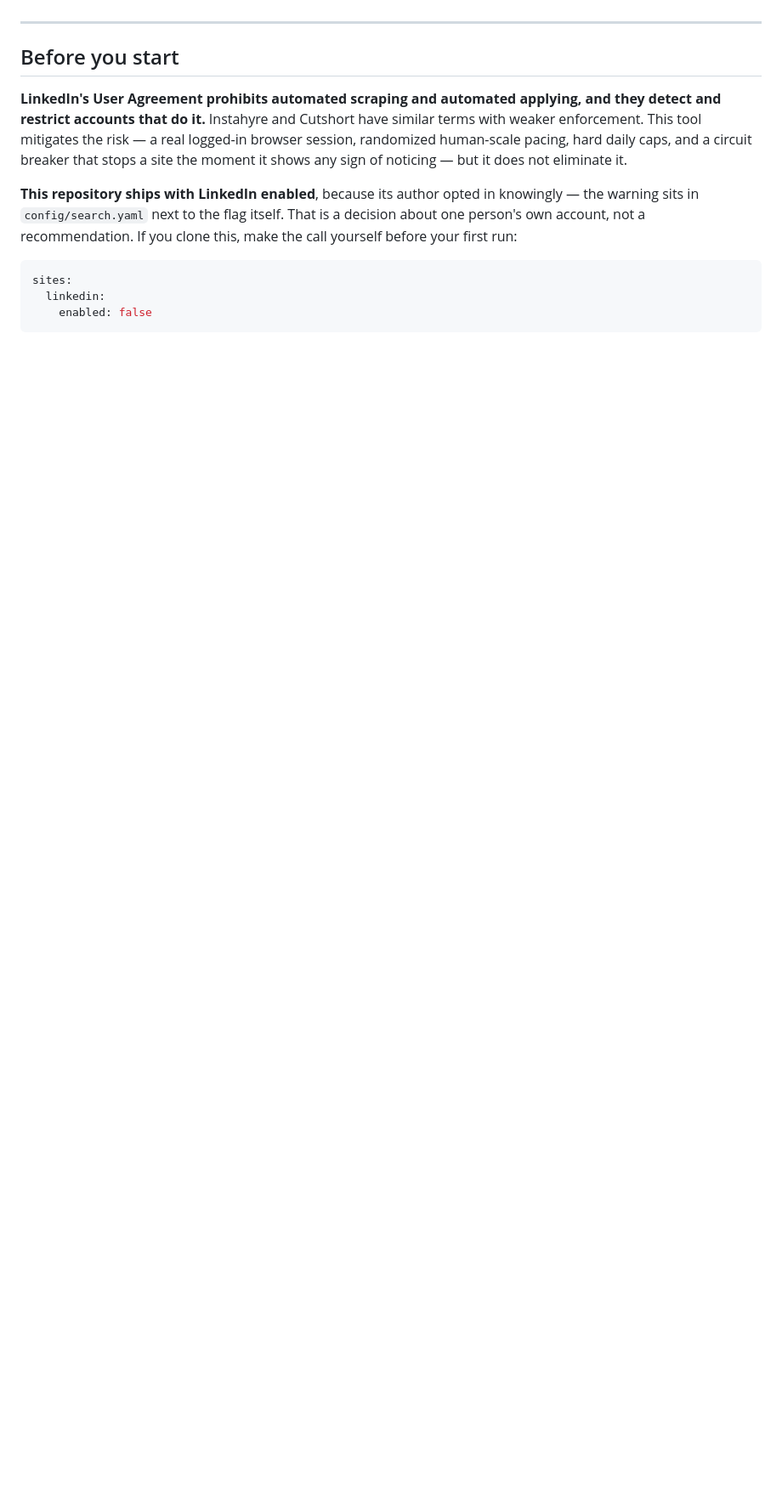
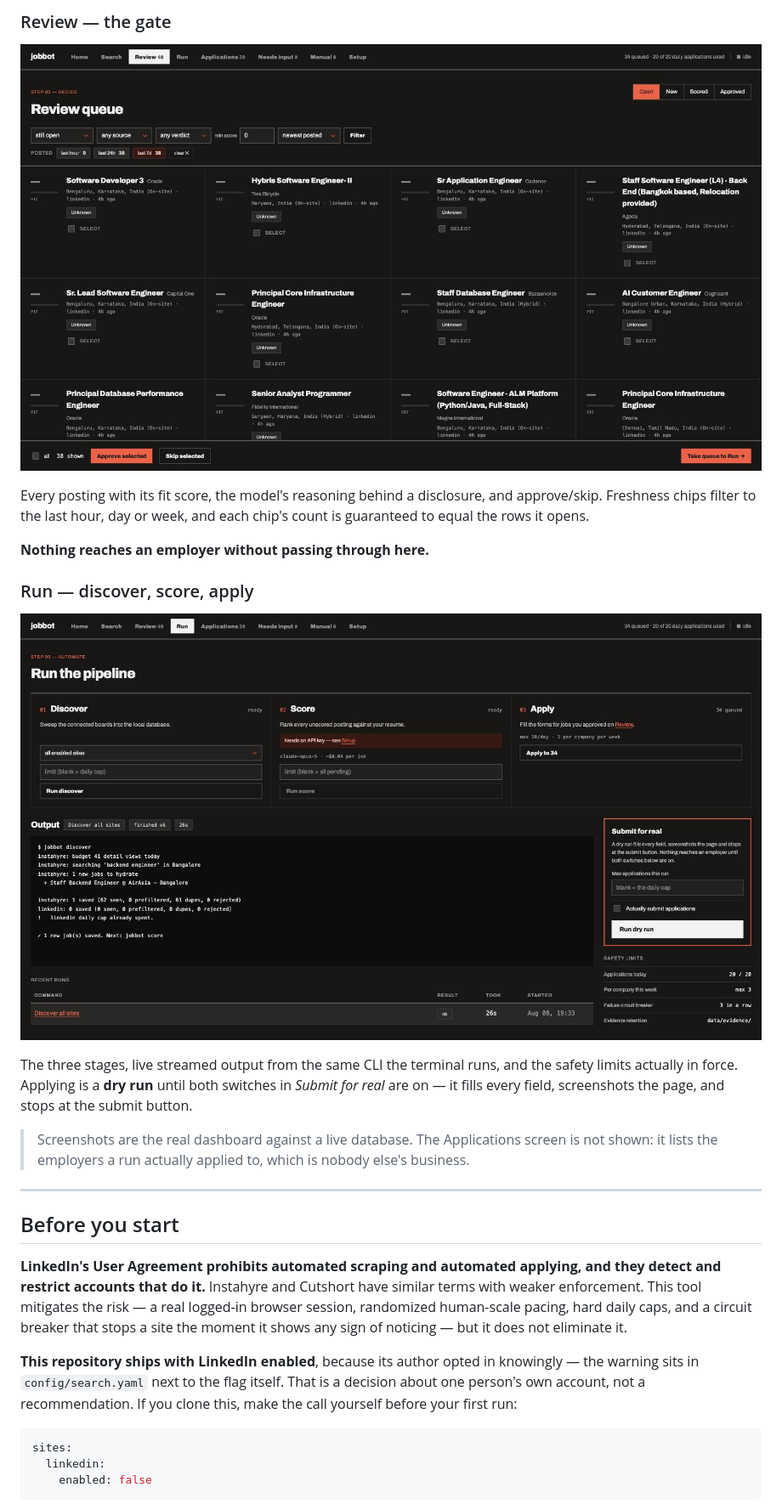
Before and after one commit to Siba-mangal/jobbot, a Markdown page: README.md, the part around one of its changes. Shown at 85% size. GitHub-like rendering; pictures changed too: docs/screenshots/review.jpg (added), docs/screenshots/run.jpg (added); blank space fills up the shorter version.

```diff
--- a/README.md
+++ b/README.md
@@ -21,3 +52,25 @@ Nothing is ever submitted without passing through it, and `jobbot apply` is a
+### Review — the gate
+
+![Review](docs/screenshots/review.jpg)
+
+Every posting with its fit score, the model's reasoning behind a disclosure,
+and approve/skip. Freshness chips filter to the last hour, day or week, and
+each chip's count is guaranteed to equal the rows it opens.
+
+**Nothing reaches an employer without passing through here.**
+
+### Run — discover, score, apply
+
+![Run](docs/screenshots/run.jpg)
+
+The three stages, live streamed output from the same CLI the terminal runs,
+and the safety limits actually in force. Applying is a **dry run** until both
+switches in *Submit for real* are on — it fills every field, screenshots the
+page, and stops at the submit button.
+
+> Screenshots are the real dashboard against a live database. The Applications
+> screen is not shown: it lists the employers a run actually applied to, which
+> is nobody else's business.
 
 ---
 
```
Also changed, not shown: other parts of README.md (+42 -7 lines), docs/screenshots/home.jpg (added), docs/screenshots/search.jpg (added), 3 other files.
